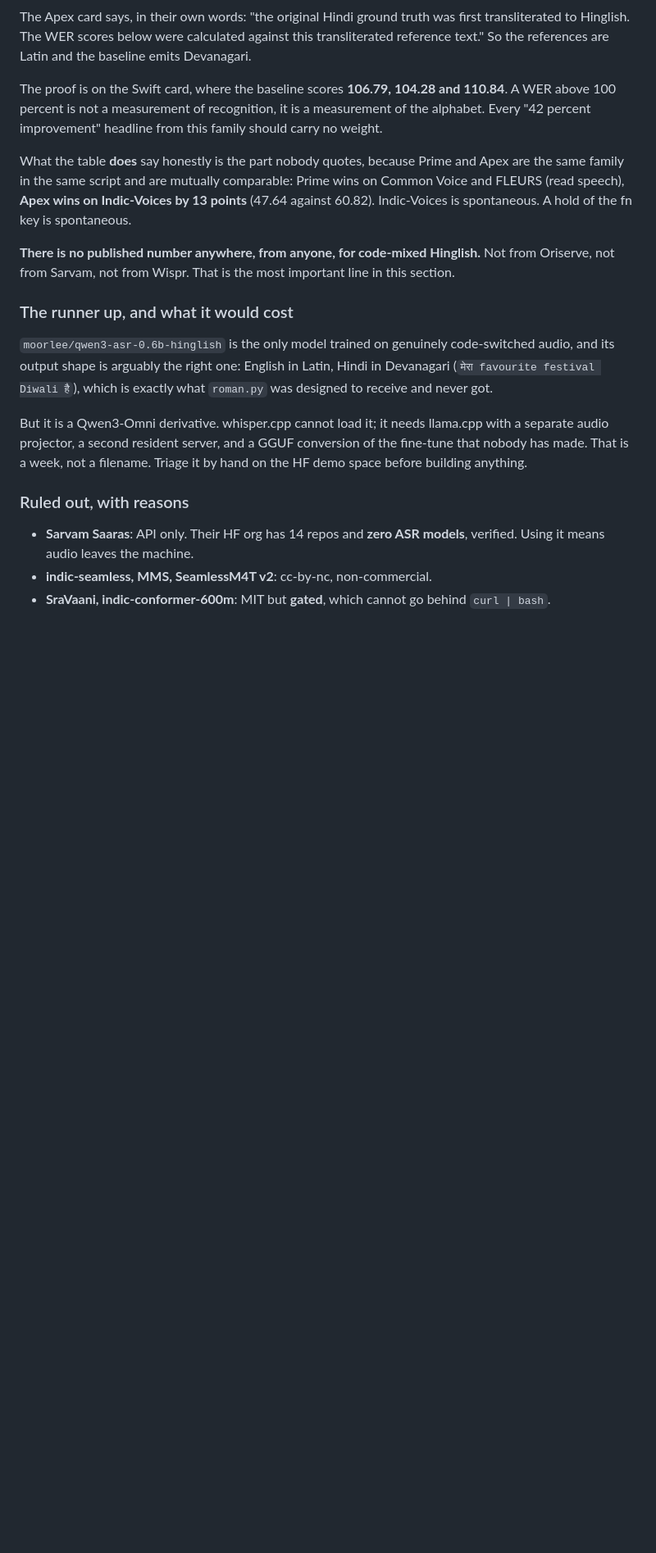
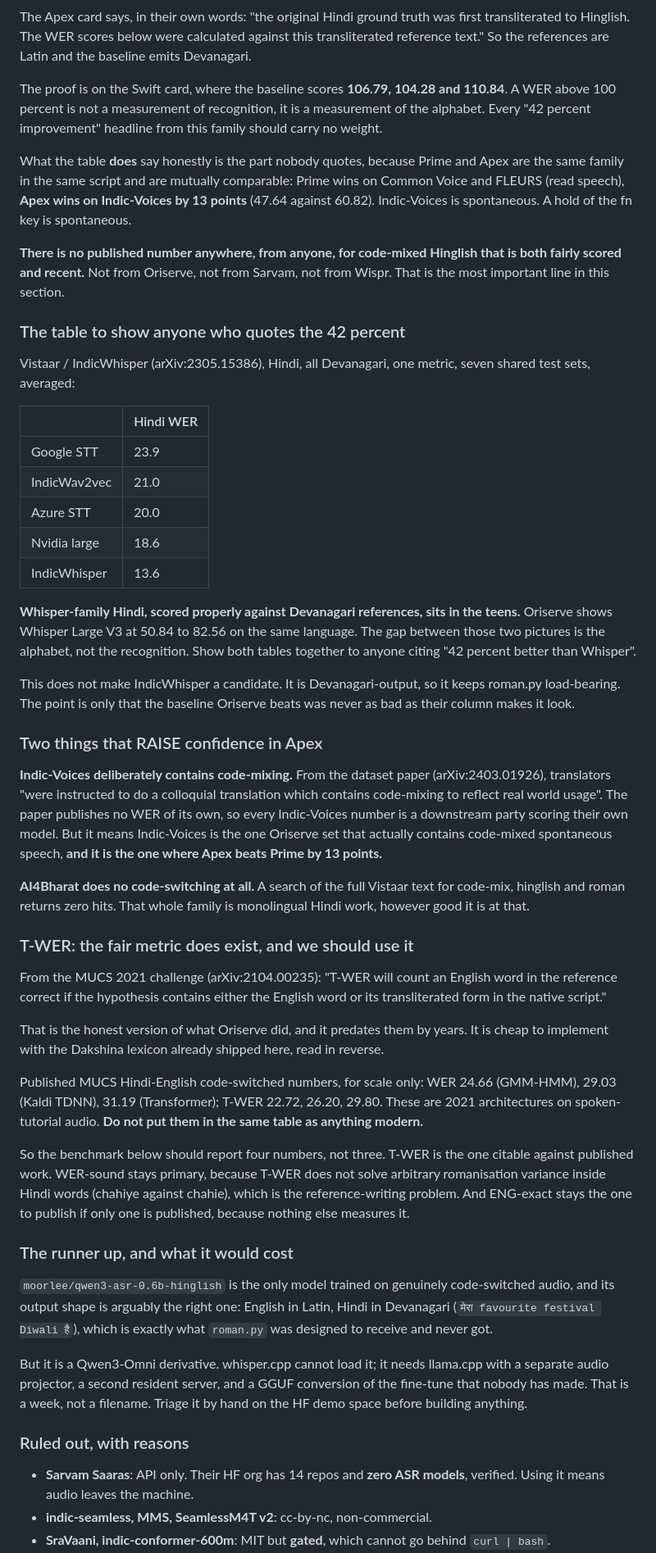
Before and after one commit to KrishOjha1810/dictator, a Markdown page: docs/findings.md, the part around the change. Shown at 82% size. Drawn GitHub-style; blank space fills up the shorter version.

Commit message:
The fair metric exists, and the baseline was never that bad
Two corrections to yesterday's model research, both from following up rather
than from a new opinion.

T-WER is the standard fair-scoring metric for code-switched ASR and has been
since MUCS 2021: an English word counts correct whether the hypothesis wrote
it in Latin or transliterated into the native script. That is the honest
version of what Oriserve did to their references, years earlier. It is cheap
to implement with the Dakshina lexicon already in this repo, read in reverse,
so the benchmark reports four numbers rather than three.

And the Vistaar table is the one to show anyone quoting Oriserve's 42 percent:
Whisper-family Hindi scored properly against Devanagari references sits in the
teens, while Oriserve shows the same model at 50 to 82 on the same language.
The difference between those two pictures is the alphabet.

Also recorded, because it cuts the other way and raises confidence in Apex:
Indic-Voices deliberately contains code-mixing, per its own dataset paper, and
Indic-Voices is precisely the set where Apex beats Prime by 13 points.

```diff
--- a/docs/findings.md
+++ b/docs/findings.md
@@ -399,8 +399,66 @@ Indic-Voices by 13 points** (47.64 against 60.82). Indic-Voices is spontaneous.
 A hold of the fn key is spontaneous.
 
 **There is no published number anywhere, from anyone, for code-mixed
-Hinglish.** Not from Oriserve, not from Sarvam, not from Wispr. That is the
-most important line in this section.
+Hinglish that is both fairly scored and recent.** Not from Oriserve, not from
+Sarvam, not from Wispr. That is the most important line in this section.
+
+### The table to show anyone who quotes the 42 percent
+
+Vistaar / IndicWhisper (arXiv:2305.15386), Hindi, all Devanagari, one metric,
+seven shared test sets, averaged:
+
+| | Hindi WER |
+|---|---|
+| Google STT | 23.9 |
+| IndicWav2vec | 21.0 |
+| Azure STT | 20.0 |
+| Nvidia large | 18.6 |
+| IndicWhisper | 13.6 |
+
+**Whisper-family Hindi, scored properly against Devanagari references, sits in
+the teens.** Oriserve shows Whisper Large V3 at 50.84 to 82.56 on the same
+language. The gap between those two pictures is the alphabet, not the
+recognition. Show both tables together to anyone citing "42 percent better
+than Whisper".
+
+This does not make IndicWhisper a candidate. It is Devanagari-output, so it
+keeps roman.py load-bearing. The point is only that the baseline Oriserve
+beats was never as bad as their column makes it look.
+
+### Two things that RAISE confidence in Apex
+
+**Indic-Voices deliberately contains code-mixing.** From the dataset paper
+(arXiv:2403.01926), translators "were instructed to do a colloquial
+translation which contains code-mixing to reflect real world usage". The paper
+publishes no WER of its own, so every Indic-Voices number is a downstream
+party scoring their own model. But it means Indic-Voices is the one Oriserve
+set that actually contains code-mixed spontaneous speech, **and it is the one
+where Apex beats Prime by 13 points.**
+
+**AI4Bharat does no code-switching at all.** A search of the full Vistaar text
+for code-mix, hinglish and roman returns zero hits. That whole family is
+monolingual Hindi work, however good it is at that.
+
+### T-WER: the fair metric does exist, and we should use it
+
+From the MUCS 2021 challenge (arXiv:2104.00235): "T-WER will count an English
+word in the reference correct if the hypothesis contains either the English
+word or its transliterated form in the native script."
+
+That is the honest version of what Oriserve did, and it predates them by
+years. It is cheap to implement with the Dakshina lexicon already shipped here,
+read in reverse.
+
+Published MUCS Hindi-English code-switched numbers, for scale only: WER 24.66
+(GMM-HMM), 29.03 (Kaldi TDNN), 31.19 (Transformer); T-WER 22.72, 26.20, 29.80.
+These are 2021 architectures on spoken-tutorial audio. **Do not put them in the
+same table as anything modern.**
+
+So the benchmark below should report four numbers, not three. T-WER is the one
+citable against published work. WER-sound stays primary, because T-WER does
+not solve arbitrary romanisation variance inside Hindi words (chahiye against
+chahie), which is the reference-writing problem. And ENG-exact stays the one
+to publish if only one is published, because nothing else measures it.
 
 ### The runner up, and what it would cost
 
```
